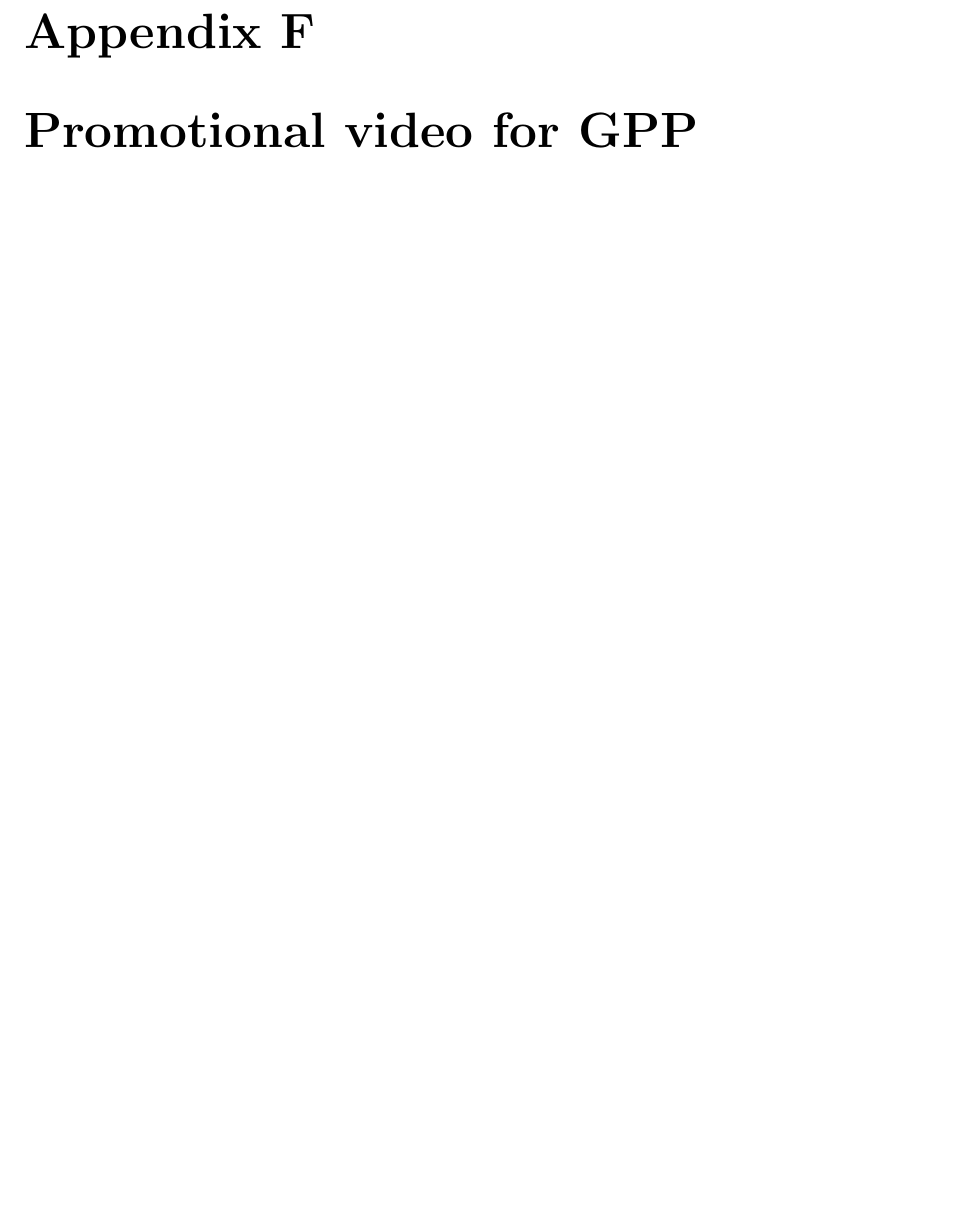
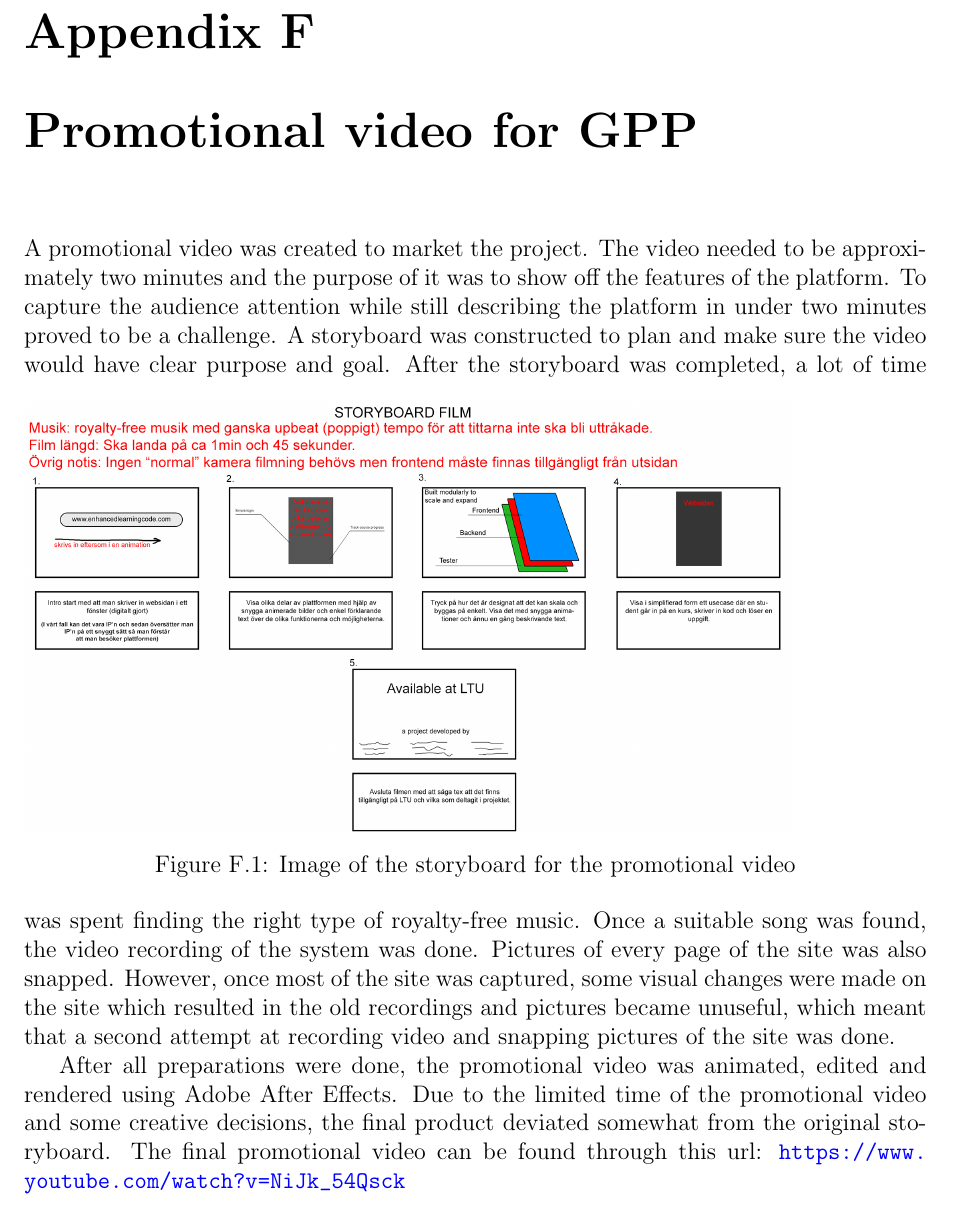
Before and after one commit to ax-rwnd/d7017e-project, a LaTeX thesis (report/main.tex, which reads report/appendices/appendices.tex): part of page 25 of 25 before the commit and part of page 33 of 33 after it, cut so that both start at the same text, the shorter picture padded with empty space. Compiled offline with pdfLaTeX.

Commit message:
Re-includes accidentally commented parts

```diff
--- a/report/appendices/appendices.tex
+++ b/report/appendices/appendices.tex
@@ -14,2 +14,3 @@
 
 \chapter{GPP in Pictures}
+\input{appendices/pictures.tex}
@@ -17,3 +17,3 @@
 
 \chapter{Promotional video for GPP}
-%\input{appendices/promotional_video.tex}
+\input{appendices/promotional_video.tex}
```
Also changed, not shown: report/appendices/appendices.tex (7 more changed lines).
